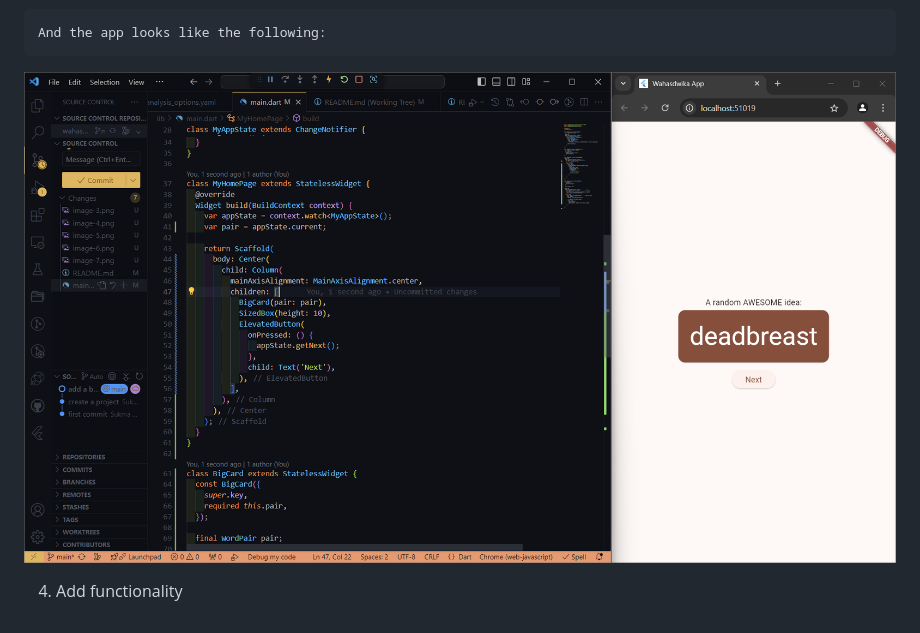
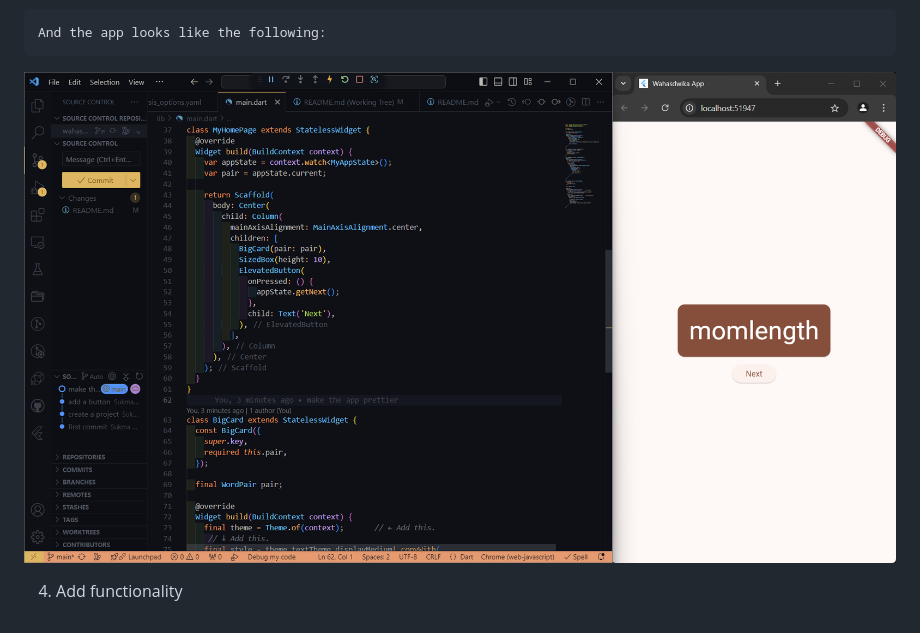
Before and after one commit to bagusswahasdwikaa/wahasdwika_app, a Markdown page: README.md, the part around the change. GitHub-like rendering; pictures changed too: image-9.png (added).

```diff
--- a/README.md
+++ b/README.md
@@ -45,6 +45,6 @@ A few resources to get you started if this is your first Flutter project:
 
     And the app looks like the following:
 
-![alt text](image-8.png)
+![alt text](image-9.png)
 
 4. Add functionality
```
